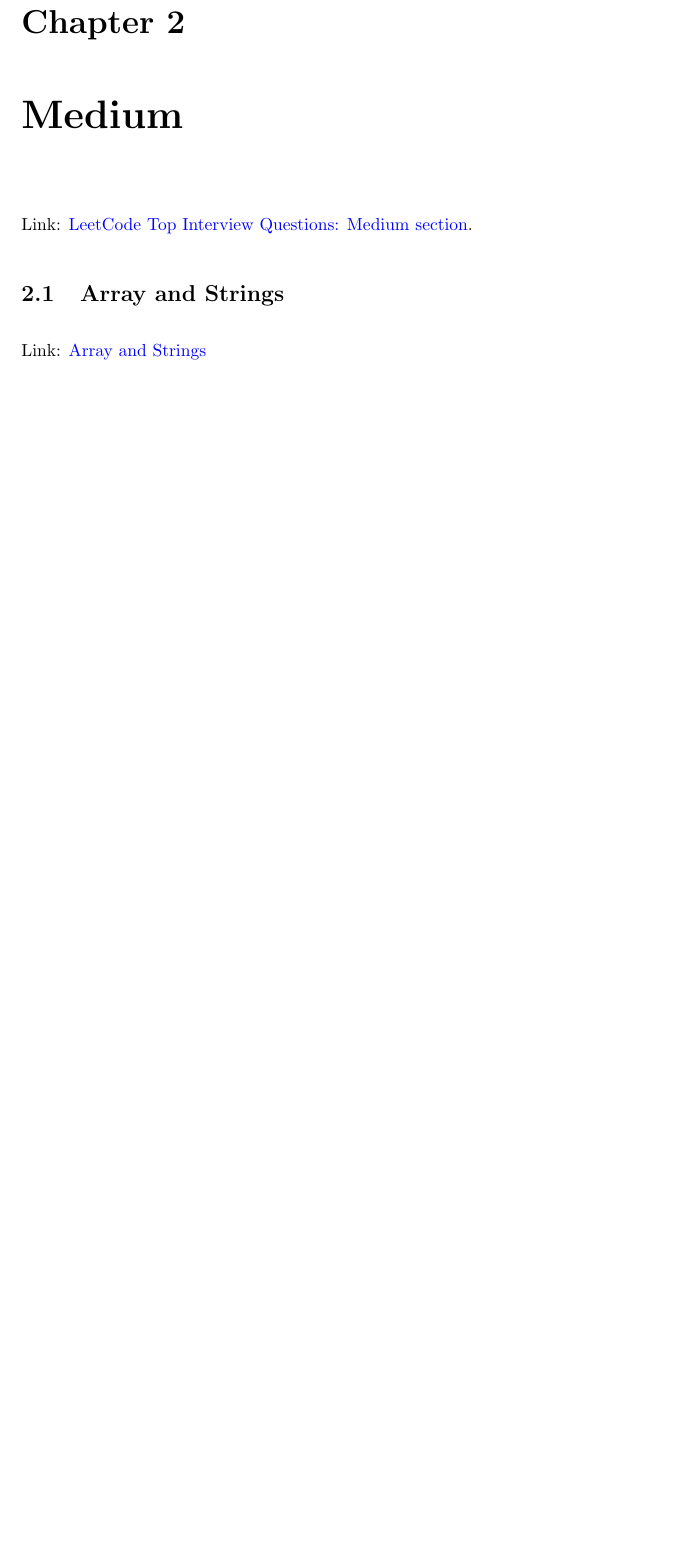
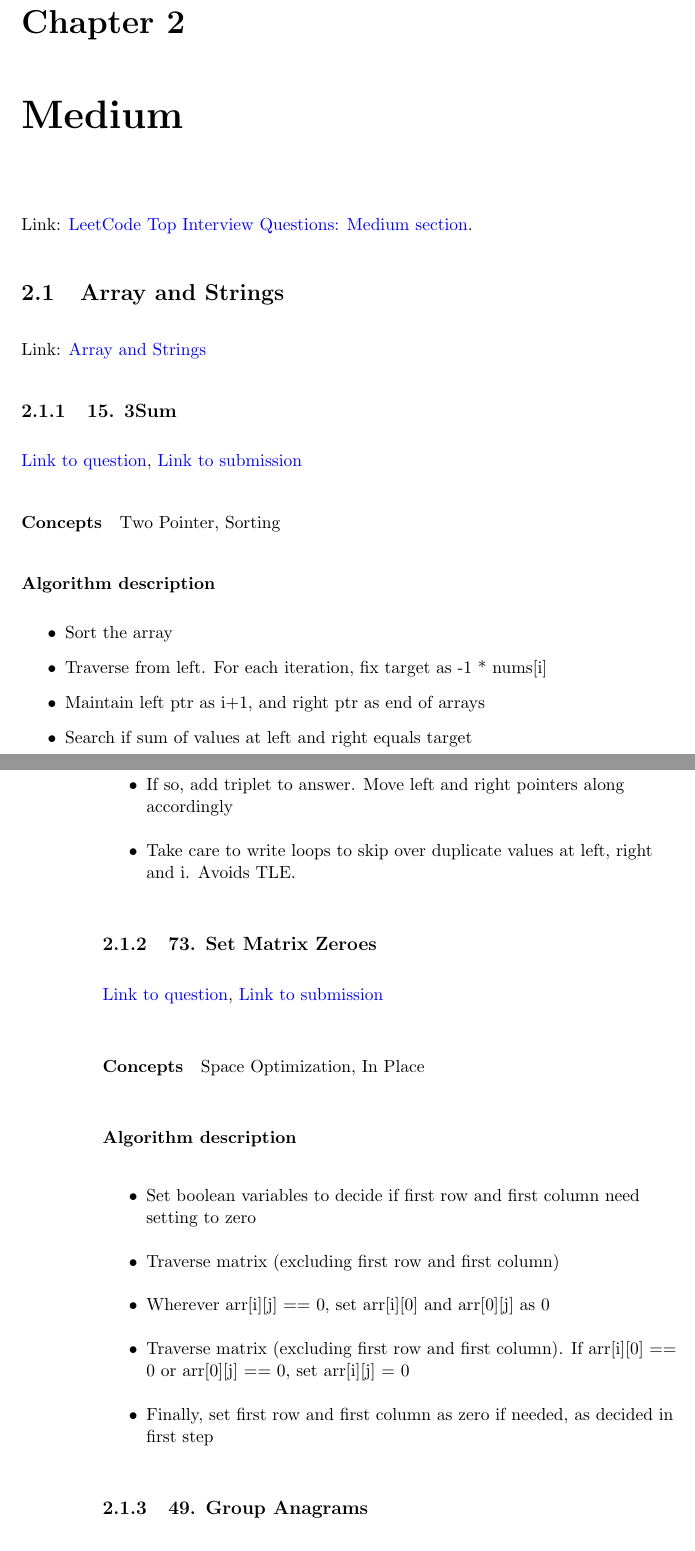
Before and after one commit to sankalp-sangle/Leetcode-Solutions, a LaTeX book (Notes.tex): part of page 39 of 39 before the commit and two parts of pages 39 and 40 of 41 after it, the two joined at a grey line, cut so that both start at the same text, the shorter picture padded with empty space. Compiled offline with pdfLaTeX.

Commit message:
Added 15, 73, 49

```diff
--- a/Notes.tex
+++ b/Notes.tex
@@ -752,3 +752,33 @@ Link: \href{https://leetcode.com/explore/interview/card/top-interview-questions-
 \section{Array and Strings}
 Link: \href{https://leetcode.com/explore/interview/card/top-interview-questions-medium/103/array-and-strings/}{Array and Strings}
 
+\subsection{15. 3Sum}
+\href{https://leetcode.com/problems/3sum/}{Link to question},
+\href{https://leetcode.com/submissions/detail/335882786/}{Link to submission}
+\paragraph{Concepts}
+Two Pointer, Sorting
+\paragraph{Algorithm description}
+\begin{itemize}
+    \item Sort the array
+    \item Traverse from left. For each iteration, fix target as -1 * nums[i]
+    \item Maintain left ptr as i+1, and right ptr as end of arrays
+    \item Search if sum of values at left and right equals target
+    \item If so, add triplet to answer. Move left and right pointers along accordingly
+    \item Take care to write loops to skip over duplicate values at left, right and i. Avoids TLE.
+\end{itemize}
+
+\subsection{73. Set Matrix Zeroes}
+\href{https://leetcode.com/problems/set-matrix-zeroes/}{Link to question},
+\href{https://leetcode.com/submissions/detail/335922950/}{Link to submission}
+\paragraph{Concepts}
+Space Optimization, In Place
+\paragraph{Algorithm description}
+\begin{itemize}
+    \item Set boolean variables to decide if first row and first column need setting to zero
+    \item Traverse matrix (excluding first row and first column)
+    \item Wherever arr[i][j] == 0, set arr[i][0] and arr[0][j] as 0
+    \item Traverse matrix (excluding first row and first column). If arr[i][0] == 0 or arr[0][j] == 0, set arr[i][j] = 0
+    \item Finally, set first row and first column as zero if needed, as decided in first step
+\end{itemize}
+
+\subsection{49. Group Anagrams}
```
Also changed, not shown: Notes.pdf, Notes.tex (26 more changed lines).
